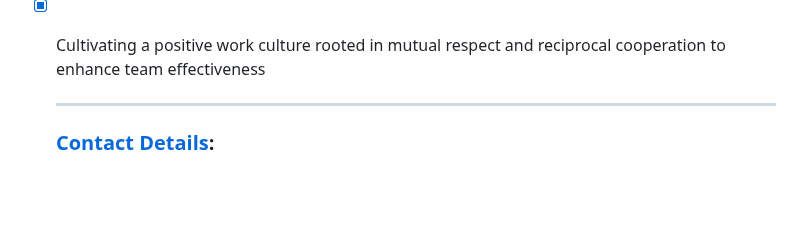
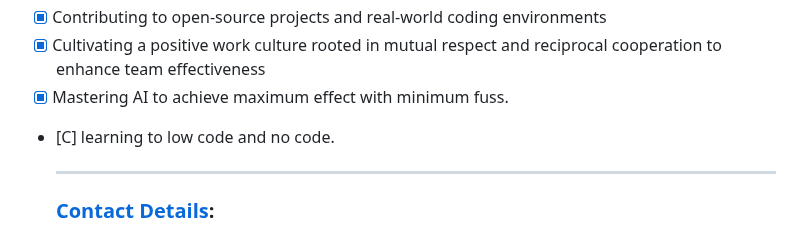
Before and after one commit to SamOBrienOlinger/SamOBrienOlinger, a Markdown page: README.md, the part around the change. Rendered like a GitHub page; blank space fills up the shorter version.

```diff
--- a/README.md
+++ b/README.md
@@ -39,6 +39,8 @@ I am proactive about learning new tools and technologies and motivated to expand
 - [x] Translating complex technical concepts for non-technical stakeholders, supporting knowledge translation
 - [x] Contributing to open-source projects and real-world coding environments
 - [x] Cultivating a positive work culture rooted in mutual respect and reciprocal cooperation to enhance team effectiveness
+- [x] Mastering AI to achieve maximum effect with minimum fuss.
+- [C] learning to low code and no code.
 
   ________________________________________________________________________________________________________________________________________
 
```
